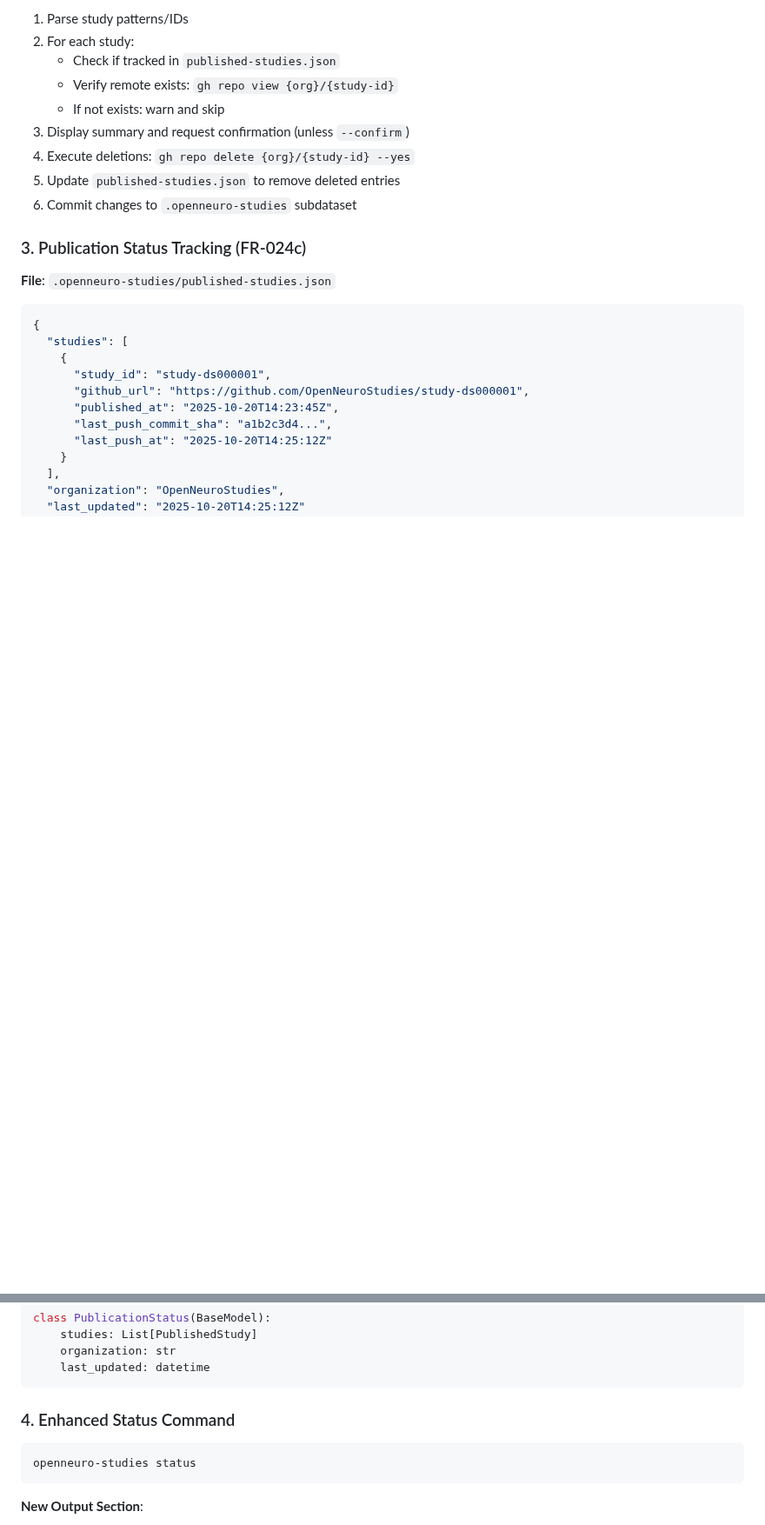
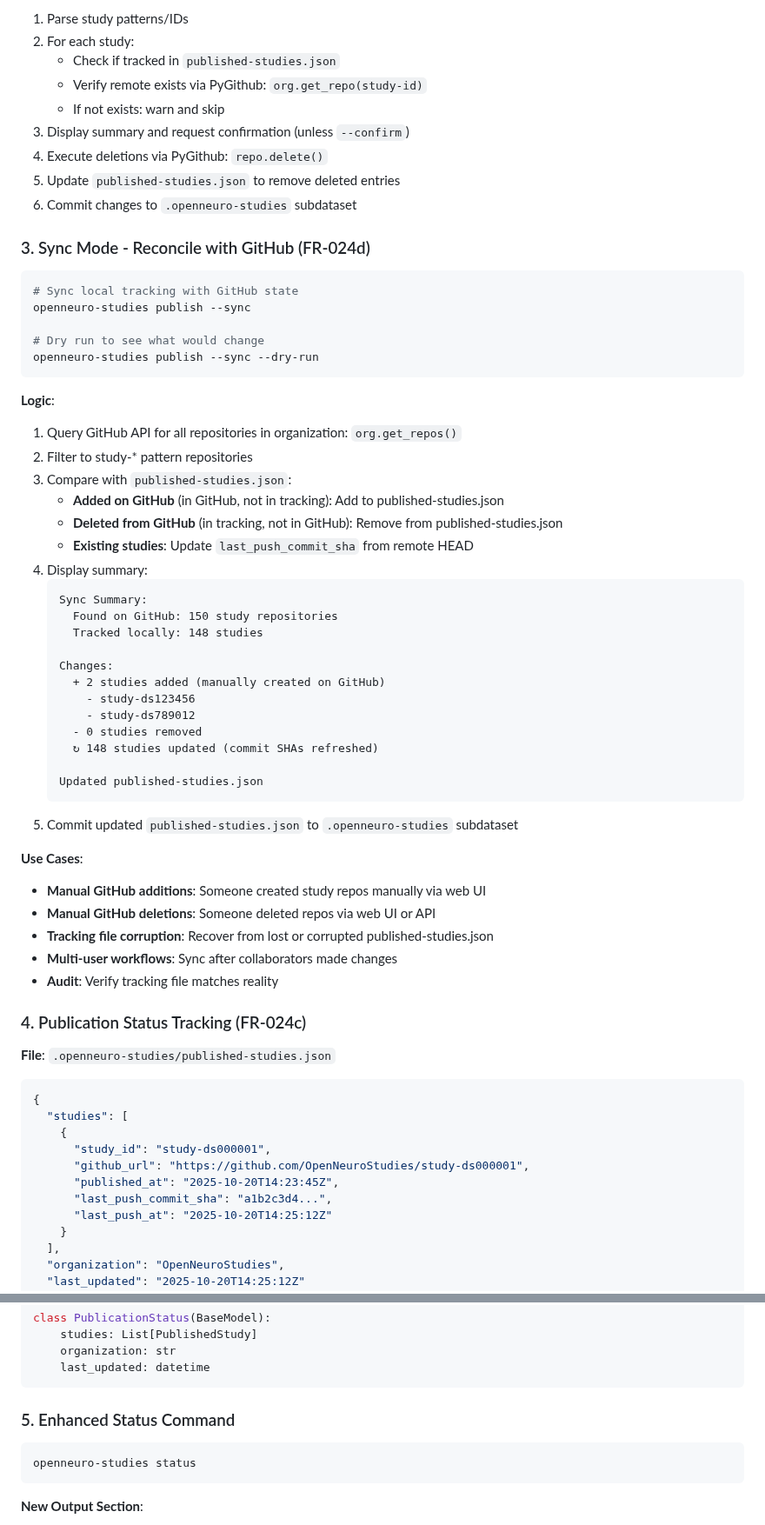
Before and after one commit to OpenNeuroStudies/OpenNeuroStudies, a Markdown page: specs/001-read-file-doc/plan.md, 2 parts joined by grey strips. Shown at 87% size. Rendered like a GitHub page; blank space fills up the shorter version.

````diff
--- a/specs/001-read-file-doc/plan.md
+++ b/specs/001-read-file-doc/plan.md
@@ -620,14 +623,55 @@ openneuro-studies unpublish --all --dry-run
 1. Parse study patterns/IDs
 2. For each study:
    - Check if tracked in `published-studies.json`
-   - Verify remote exists: `gh repo view {org}/{study-id}`
+   - Verify remote exists via PyGithub: `org.get_repo(study-id)`
    - If not exists: warn and skip
 3. Display summary and request confirmation (unless `--confirm`)
-4. Execute deletions: `gh repo delete {org}/{study-id} --yes`
+4. Execute deletions via PyGithub: `repo.delete()`
 5. Update `published-studies.json` to remove deleted entries
 6. Commit changes to `.openneuro-studies` subdataset
 
-### 3. Publication Status Tracking (FR-024c)
+### 3. Sync Mode - Reconcile with GitHub (FR-024d)
+
+```bash
+# Sync local tracking with GitHub state
+openneuro-studies publish --sync
+
+# Dry run to see what would change
+openneuro-studies publish --sync --dry-run
+```
+
+**Logic**:
+1. Query GitHub API for all repositories in organization: `org.get_repos()`
+2. Filter to study-* pattern repositories
+3. Compare with `published-studies.json`:
+   - **Added on GitHub** (in GitHub, not in tracking): Add to published-studies.json
+   - **Deleted from GitHub** (in tracking, not in GitHub): Remove from published-studies.json
+   - **Existing studies**: Update `last_push_commit_sha` from remote HEAD
+4. Display summary:
+   ```
+   Sync Summary:
+     Found on GitHub: 150 study repositories
+     Tracked locally: 148 studies
+
+   Changes:
+     + 2 studies added (manually created on GitHub)
+       - study-ds123456
+       - study-ds789012
+     - 0 studies removed
+     ↻ 148 studies updated (commit SHAs refreshed)
+
+   Updated published-studies.json
+   ```
+5. Commit updated `published-studies.json` to `.openneuro-studies` subdataset
+
+**Use Cases**:
+- **Manual GitHub additions**: Someone created study repos manually via web UI
+- **Manual GitHub deletions**: Someone deleted repos via web UI or API
+- **Tracking file corruption**: Recover from lost or corrupted published-studies.json
+- **Multi-user workflows**: Sync after collaborators made changes
+- **Audit**: Verify tracking file matches reality
+
+### 4. Publication Status Tracking (FR-024c)
 
 **File**: `.openneuro-studies/published-studies.json`
 
@@ -662,7 +706,7 @@ class PublicationStatus(BaseModel):
     last_updated: datetime
 ```
 
-### 4. Enhanced Status Command
+### 5. Enhanced Status Command
 
 ```bash
 openneuro-studies status
````
Also changed, not shown: other parts of specs/001-read-file-doc/plan.md (+48 -38 lines), specs/001-read-file-doc/spec.md (+5 -4 lines).
